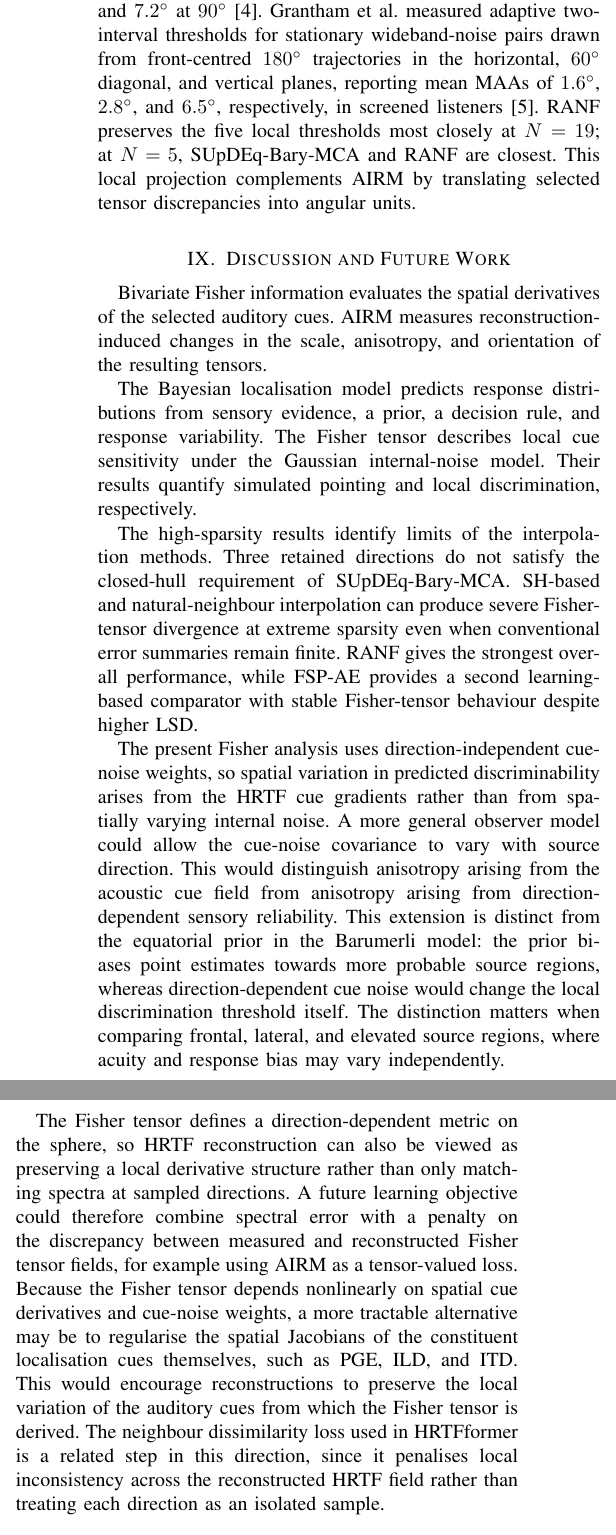
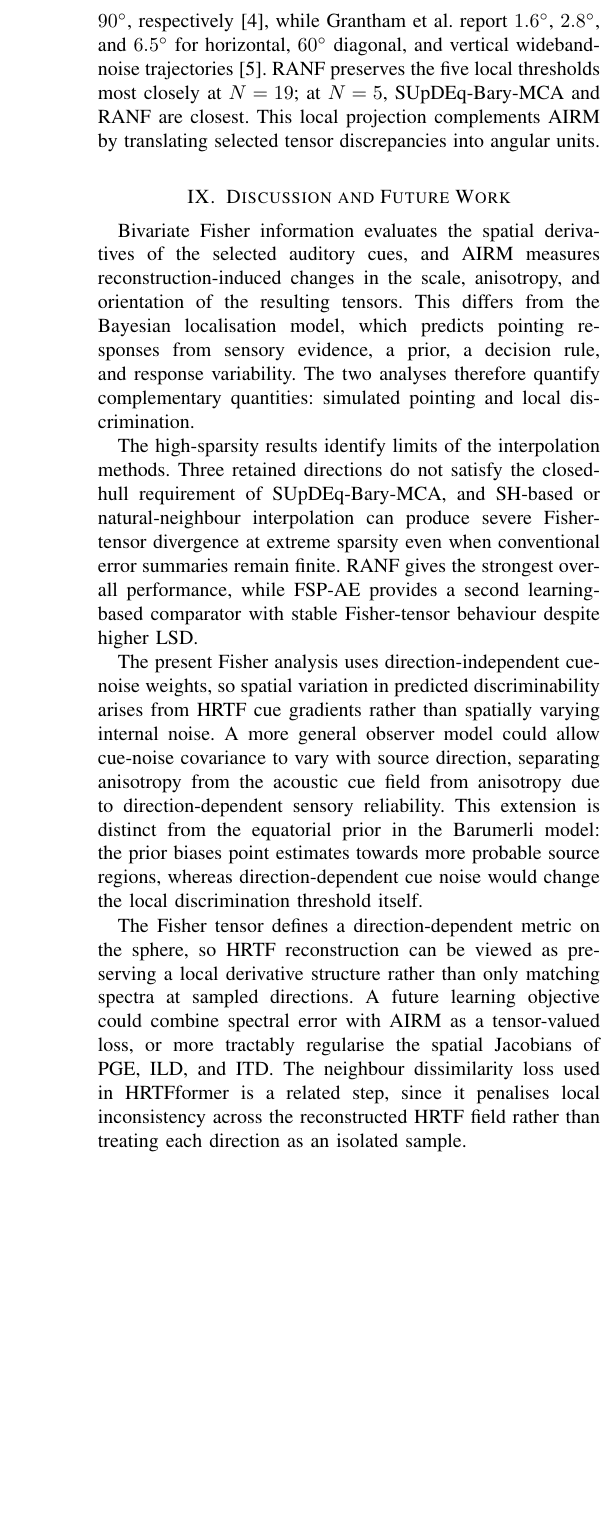
Before and after one commit to domfrbassett/fisher-rao-hrtf-upsampling, a LaTeX paper (Fisher_Rao_HRTF_Evaluation_IEEE_ArXiv.tex): two parts of the columns of page 9 of 10 before the commit and part of one column of page 9 of 9 after it, the two joined at a grey line, cut so that both start at the same text, the shorter picture padded with empty space. Compiled offline with pdfLaTeX.

Commit message:
Tighten IEEE manuscript layout

```diff
--- a/Fisher_Rao_HRTF_Evaluation_IEEE_ArXiv.tex
+++ b/Fisher_Rao_HRTF_Evaluation_IEEE_ArXiv.tex
@@ -14,9 +14,11 @@
 \usepackage[hidelinks]{hyperref}
 \usepackage{bm}
 
-\setlength{\textfloatsep}{7pt plus 2pt minus 2pt}
-\setlength{\floatsep}{7pt plus 2pt minus 2pt}
-\setlength{\intextsep}{7pt plus 2pt minus 2pt}
+\setlength{\textfloatsep}{5pt plus 1pt minus 2pt}
+\setlength{\floatsep}{5pt plus 1pt minus 2pt}
+\setlength{\intextsep}{5pt plus 1pt minus 2pt}
+\setlength{\abovecaptionskip}{3pt plus 1pt minus 1pt}
+\setlength{\belowcaptionskip}{0pt}
 
 \title{Using Fisher Information to Evaluate the Preservation of Spatial Discriminability in HRTF Upsampling}
 \author{Dominic Bassett%
@@ -544,20 +546,22 @@ AIRM is a tensor distance, not itself an angular threshold. To express selected
 
 \input{tables/evaluation/local_threshold_plausibility_table_ieee.tex}
 
-The dense reference predicts increasing lateral thresholds from frontal to lateral directions, from \(1.70^\circ\) at \((0^\circ,0^\circ)\) to \(6.78^\circ\) at \((90^\circ,0^\circ)\). The vertical threshold increases from \(4.44^\circ\) at \((0^\circ,0^\circ)\) to \(5.71^\circ\) at \((0^\circ,45^\circ)\). This ordering is consistent with broadband spatial-resolution data. Stevenson-Hoare measured horizontal-plane MAAs at azimuths from \(0^\circ\) to \(345^\circ\) and Fig.~14 shows mean thresholds, collapsed over left and right, of approximately \(1.5^\circ\) at \(0^\circ\), \(2.7^\circ\) at \(45^\circ\), and \(7.2^\circ\) at \(90^\circ\) \cite{StevensonHoare2020}. Grantham et al. measured adaptive two-interval thresholds for stationary wideband-noise pairs drawn from front-centred \(180^\circ\) trajectories in the horizontal, \(60^\circ\) diagonal, and vertical planes, reporting mean MAAs of \(1.6^\circ\), \(2.8^\circ\), and \(6.5^\circ\), respectively, in screened listeners \cite{Grantham2003}. RANF preserves the five local thresholds most closely at \(N=19\); at \(N=5\), SUpDEq-Bary-MCA and RANF are closest. This local projection complements AIRM by translating selected tensor discrepancies into angular units.
+The dense reference predicts increasing lateral thresholds from frontal to lateral directions, from \(1.70^\circ\) at \((0^\circ,0^\circ)\) to \(6.78^\circ\) at \((90^\circ,0^\circ)\). The vertical threshold increases from \(4.44^\circ\) at \((0^\circ,0^\circ)\) to \(5.71^\circ\) at \((0^\circ,45^\circ)\). This ordering is consistent with broadband spatial-resolution data: Stevenson-Hoare's Fig.~14 gives horizontal-plane means, collapsed over left and right, of approximately \(1.5^\circ\), \(2.7^\circ\), and \(7.2^\circ\) at \(0^\circ\), \(45^\circ\), and \(90^\circ\), respectively \cite{StevensonHoare2020}, while Grantham et al. report \(1.6^\circ\), \(2.8^\circ\), and \(6.5^\circ\) for horizontal, \(60^\circ\) diagonal, and vertical wideband-noise trajectories \cite{Grantham2003}. RANF preserves the five local thresholds most closely at \(N=19\); at \(N=5\), SUpDEq-Bary-MCA and RANF are closest. This local projection complements AIRM by translating selected tensor discrepancies into angular units.
 \section{Discussion and Future Work}
 
-Bivariate Fisher information evaluates the spatial derivatives of the selected auditory cues. AIRM measures reconstruction-induced changes in the scale, anisotropy, and orientation of the resulting tensors.
+Bivariate Fisher information evaluates the spatial derivatives of the selected auditory cues, and AIRM measures reconstruction-induced changes in the scale, anisotropy, and orientation of the resulting tensors. This differs from the Bayesian localisation model, which predicts pointing responses from sensory evidence, a prior, a decision rule, and response variability. The two analyses therefore quantify complementary quantities: simulated pointing and local discrimination.
 
-The Bayesian localisation model predicts response distributions from sensory evidence, a prior, a decision rule, and response variability. The Fisher tensor describes local cue sensitivity under the Gaussian internal-noise model. Their results quantify simulated pointing and local discrimination, respectively.
+The high-sparsity results identify limits of the interpolation methods. Three retained directions do not satisfy the closed-hull requirement of SUpDEq-Bary-MCA, and SH-based or natural-neighbour interpolation can produce severe Fisher-tensor divergence at extreme sparsity even when conventional error summaries remain finite. RANF gives the strongest overall performance, while FSP-AE provides a second learning-based comparator with stable Fisher-tensor behaviour despite higher LSD.
 
-The high-sparsity results identify limits of the interpolation methods. Three retained directions do not satisfy the closed-hull requirement of SUpDEq-Bary-MCA. SH-based and natural-neighbour interpolation can produce severe Fisher-tensor divergence at extreme sparsity even when conventional error summaries remain finite. RANF gives the strongest overall performance, while FSP-AE provides a second learning-based comparator with stable Fisher-tensor behaviour despite higher LSD.
+The present Fisher analysis uses direction-independent cue-noise weights, so spatial variation in predicted discriminability arises from HRTF cue gradients rather than spatially varying internal noise. A more general observer model could allow cue-noise covariance to vary with source direction, separating anisotropy from the acoustic cue field from anisotropy due to direction-dependent sensory reliability. This extension is distinct from the equatorial prior in the Barumerli model: the prior biases point estimates towards more probable source regions, whereas direction-dependent cue noise would change the local discrimination threshold itself.
 
-The present Fisher analysis uses direction-independent cue-noise weights, so spatial variation in predicted discriminability arises from the HRTF cue gradients rather than from spatially varying internal noise. A more general observer model could allow the cue-noise covariance to vary with source direction. This would distinguish anisotropy arising from the acoustic cue field from anisotropy arising from direction-dependent sensory reliability. This extension is distinct from the equatorial prior in the Barumerli model: the prior biases point estimates towards more probable source regions, whereas direction-dependent cue noise would change the local discrimination threshold itself. The distinction matters when comparing frontal, lateral, and elevated source regions, where acuity and response bias may vary independently.
-
-The Fisher tensor defines a direction-dependent metric on the sphere, so HRTF reconstruction can also be viewed as preserving a local derivative structure rather than only matching spectra at sampled directions. A future learning objective could therefore combine spectral error with a penalty on the discrepancy between measured and reconstructed Fisher tensor fields, for example using AIRM as a tensor-valued loss. Because the Fisher tensor depends nonlinearly on spatial cue derivatives and cue-noise weights, a more tractable alternative may be to regularise the spatial Jacobians of the constituent localisation cues themselves, such as PGE, ILD, and ITD. This would encourage reconstructions to preserve the local variation of the auditory cues from which the Fisher tensor is derived. The neighbour dissimilarity loss used in HRTFformer is a related step in this direction, since it penalises local inconsistency across the reconstructed HRTF field rather than treating each direction as an isolated sample.
+The Fisher tensor defines a direction-dependent metric on the sphere, so HRTF reconstruction can be viewed as preserving a local derivative structure rather than only matching spectra at sampled directions. A future learning objective could combine spectral error with AIRM as a tensor-valued loss, or more tractably regularise the spatial Jacobians of PGE, ILD, and ITD. The neighbour dissimilarity loss used in HRTFformer is a related step, since it penalises local inconsistency across the reconstructed HRTF field rather than treating each direction as an isolated sample.
 
 \FloatBarrier
+\begingroup
+\footnotesize
+\setlength{\itemsep}{0pt}
+\setlength{\parsep}{0pt}
 \begin{thebibliography}{99}
 
 \bibitem{Dayan2001}
```
Also changed, not shown: Fisher_Rao_HRTF_Evaluation_IEEE_ArXiv.tex (5 more changed lines), 1 other file.
